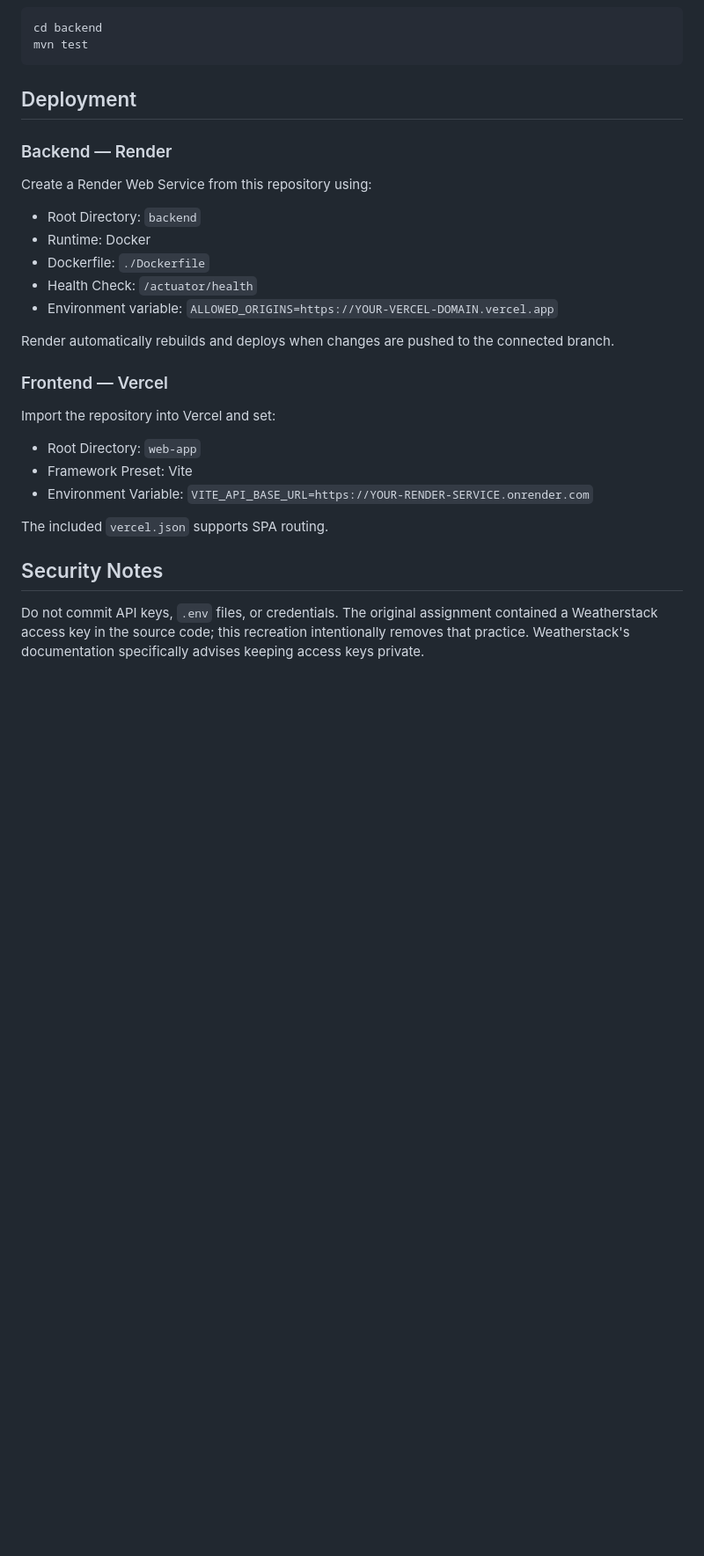
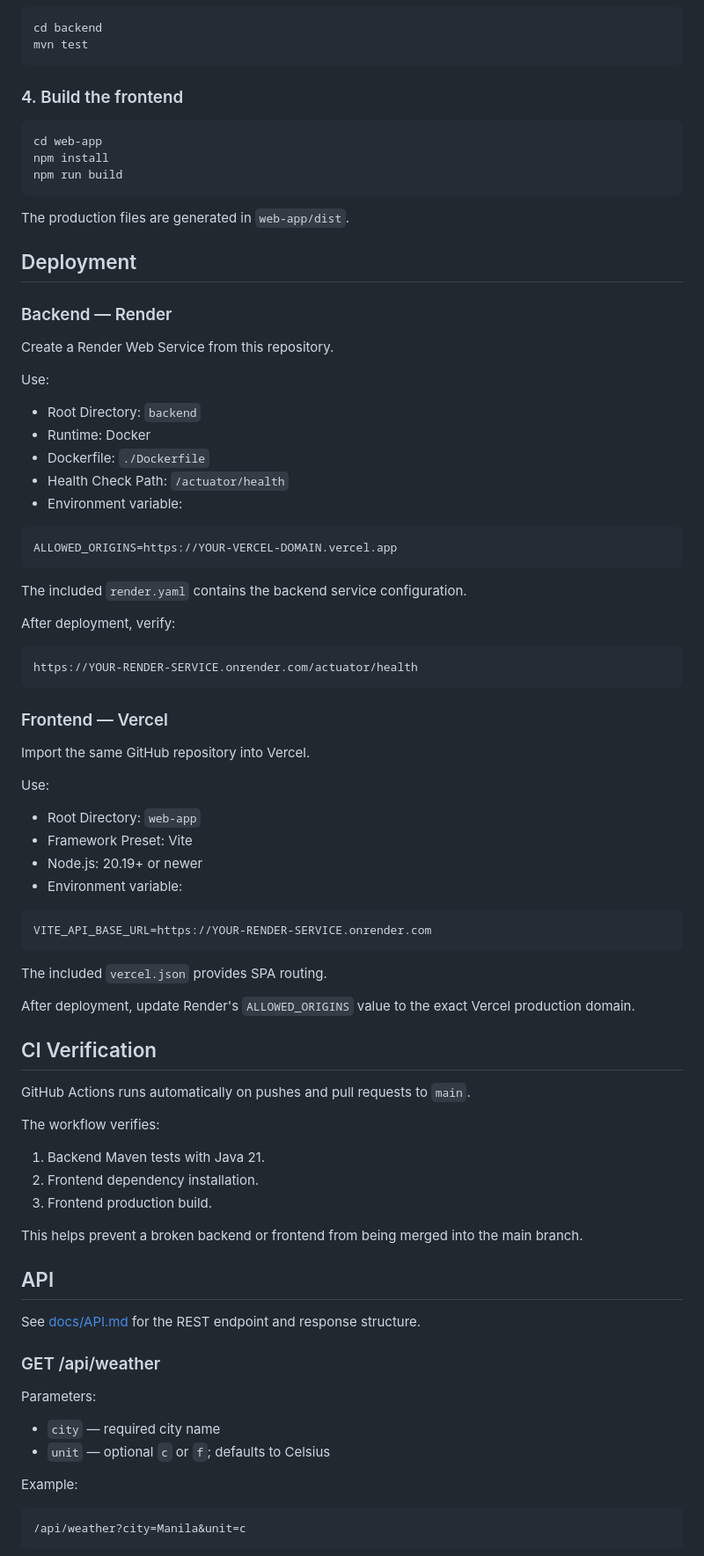
Before and after one commit to valeriovlad13-del/weather-information-app, a Markdown page: README.md, the part around one of its changes. Shown at 88% size. Rendered like a GitHub page; blank space fills up the shorter version.

````diff
--- a/README.md
+++ b/README.md
@@ -99,30 +174,87 @@ cd backend
 mvn test
 ```
 
+### 4. Build the frontend
+
+```bash
+cd web-app
+npm install
+npm run build
+```
+
+The production files are generated in `web-app/dist`.
+
 ## Deployment
 
 ### Backend — Render
 
-Create a Render Web Service from this repository using:
+Create a Render Web Service from this repository.
+
+Use:
 
 - Root Directory: `backend`
 - Runtime: Docker
 - Dockerfile: `./Dockerfile`
-- Health Check: `/actuator/health`
-- Environment variable: `ALLOWED_ORIGINS=https://YOUR-VERCEL-DOMAIN.vercel.app`
+- Health Check Path: `/actuator/health`
+- Environment variable:
 
-Render automatically rebuilds and deploys when changes are pushed to the connected branch.
+```text
+ALLOWED_ORIGINS=https://YOUR-VERCEL-DOMAIN.vercel.app
+```
+
+The included `render.yaml` contains the backend service configuration.
+
+After deployment, verify:
+
+```text
+https://YOUR-RENDER-SERVICE.onrender.com/actuator/health
+```
 
 ### Frontend — Vercel
 
-Import the repository into Vercel and set:
+Import the same GitHub repository into Vercel.
+
+Use:
 
 - Root Directory: `web-app`
 - Framework Preset: Vite
-- Environment Variable: `VITE_API_BASE_URL=https://YOUR-RENDER-SERVICE.onrender.com`
+- Node.js: 20.19+ or newer
+- Environment variable:
 
-The included `vercel.json` supports SPA routing.
+```text
+VITE_API_BASE_URL=https://YOUR-RENDER-SERVICE.onrender.com
+```
 
-## Security Notes
+The included `vercel.json` provides SPA routing.
 
-Do not commit API keys, `.env` files, or credentials. The original assignment contained a Weatherstack access key in the source code; this recreation intentionally removes that practice. Weatherstack's documentation specifically advises keeping access keys private.
+After deployment, update Render's `ALLOWED_ORIGINS` value to the exact Vercel production domain.
+
+## CI Verification
+
+GitHub Actions runs automatically on pushes and pull requests to `main`.
+
+The workflow verifies:
+
+1. Backend Maven tests with Java 21.
+2. Frontend dependency installation.
+3. Frontend production build.
+
+This helps prevent a broken backend or frontend from being merged into the main branch.
+
+## API
+
+See [docs/API.md](docs/API.md) for the REST endpoint and response structure.
+
+### GET /api/weather
+
+Parameters:
+
+- `city` — required city name
+- `unit` — optional `c` or `f`; defaults to Celsius
+
+Example:
+
+```text
+/api/weather?city=Manila&unit=c
+```
+
````
Also changed, not shown: other parts of README.md (+129 -35 lines).
